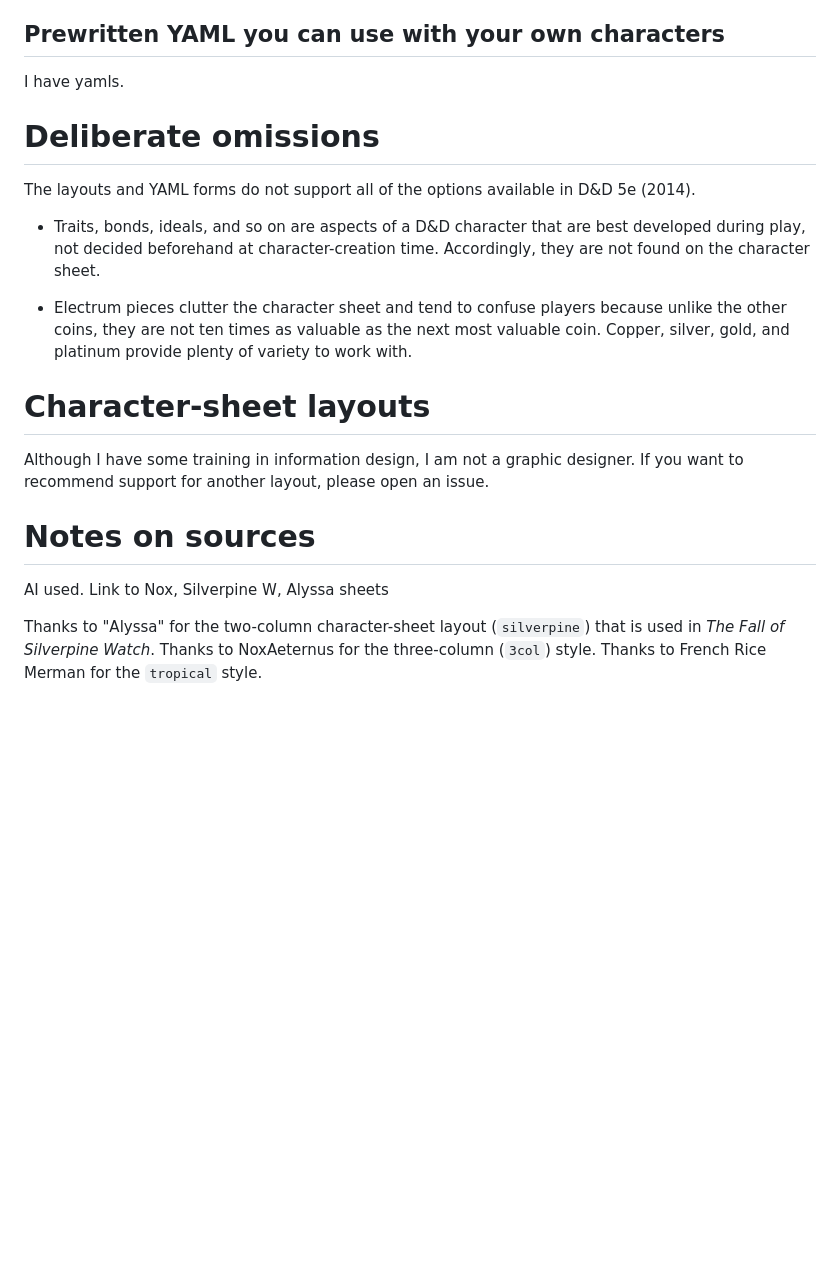
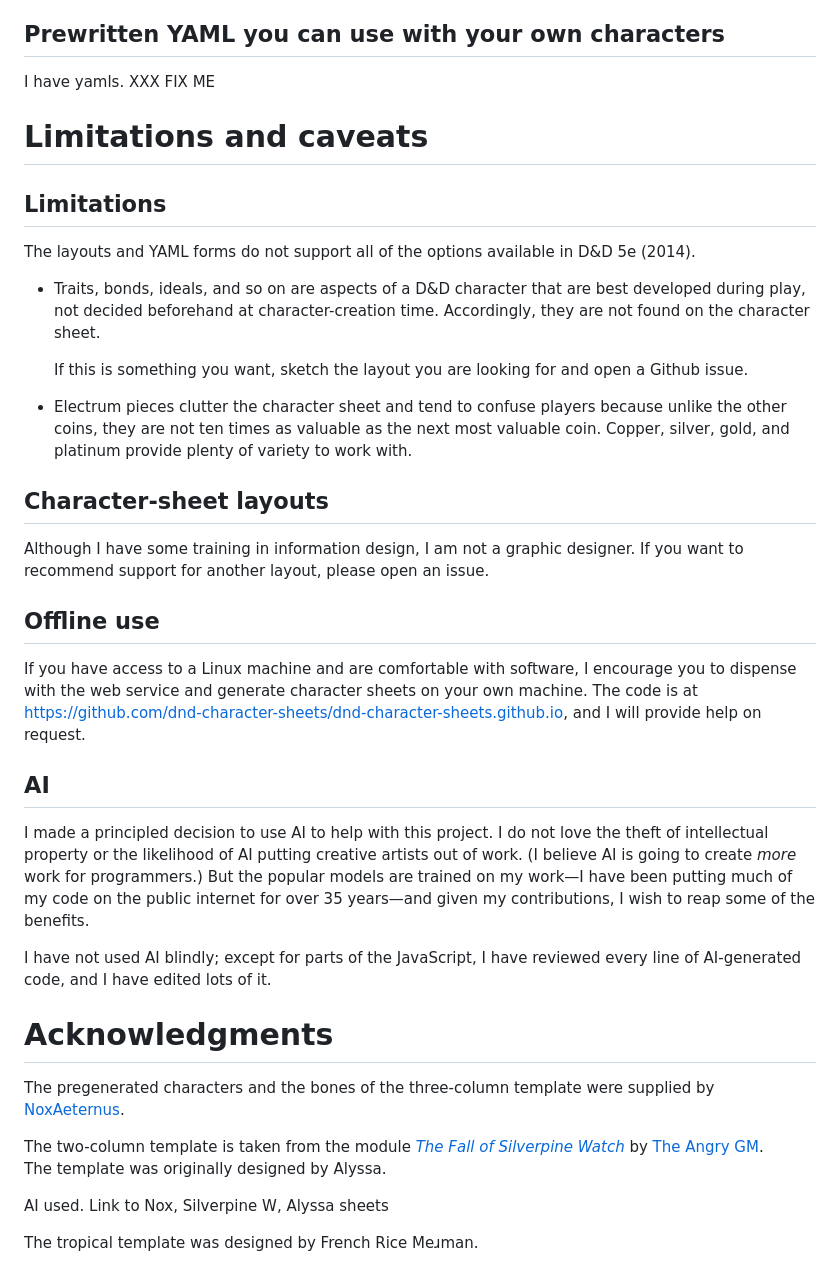
Before and after one commit to dnd-character-sheets/dnd-character-sheets.github.io, a Markdown page: README.md, the part around the change. Drawn GitHub-style; blank space fills up the shorter version.

Commit message:
converging toward README

```diff
--- a/README.md
+++ b/README.md
@@ -143,29 +143,52 @@ Show the bot an example YAML sheet or the [user documentation](YAML.md) and then
 
 ## Prewritten YAML you can use with your own characters
 
-I have yamls.
+I have yamls. XXX FIX ME
 
 
 
 
-# Deliberate omissions
+# Limitations and caveats
+
+## Limitations
 
 The layouts and YAML forms do not support all of the options available in D&D 5e (2014).
 
   - Traits, bonds, ideals, and so on are aspects of a D&D character that are best developed during play, not decided beforehand at character-creation time.  Accordingly, they are not found on the character sheet.
 
+    If this is something you want, sketch the layout you are looking for and open a Github issue.
+
   - Electrum pieces clutter the character sheet and tend to confuse players because unlike the other coins, they are not ten times as valuable as the next most valuable coin.  Copper, silver, gold, and platinum provide plenty of variety to work with.
 
-# Character-sheet layouts
+## Character-sheet layouts
 
 Although I have some training in information design,
 I am not a graphic designer.
 If you want to recommend support for another layout, please open an issue.
 
-# Notes on sources
+## Offline use
+
+If you have access to a Linux machine and are comfortable with software,
+I encourage you to dispense with the web service and generate character sheets on your own machine.
+The code is at <https://github.com/dnd-character-sheets/dnd-character-sheets.github.io>, and I will provide help on request.
+
+## AI
+
+I made a principled decision to use AI to help with this project.
+I do not love the theft of intellectual property or the likelihood of AI putting creative artists out of work.  (I believe AI is going to create *more* work for programmers.)
+But the popular models are trained on my work—I have been putting much of my code on the public internet for over 35 years—and given my contributions, I wish to reap some of the benefits.
+
+I have not used AI blindly; except for parts of the JavaScript,
+I have reviewed every line of AI-generated code, and I have edited lots of it.
+
+# Acknowledgments
+
+The pregenerated characters and the bones of the three-column template were supplied by
+[NoxAeternus](https://ko-fi.com/noxaeturnus/).
+
+The two-column template is taken from the module [_The Fall of Silverpine Watch_](https://theangrygm.com/the-fall-of-silverpine-watch/) by [The Angry GM](https://theangrygm.com/).
+The template was originally designed by Alyssa.
 
 AI used.  Link to Nox, Silverpine W, Alyssa sheets
 
-Thanks to "Alyssa" for the two-column character-sheet layout (`silverpine`) that is used in _The Fall of Silverpine Watch_.
-Thanks to NoxAeternus for the three-column (`3col`) style.
-Thanks to French Rice Merman for the `tropical` style.
+The tropical template was designed by French Rice Meɹman.
```
